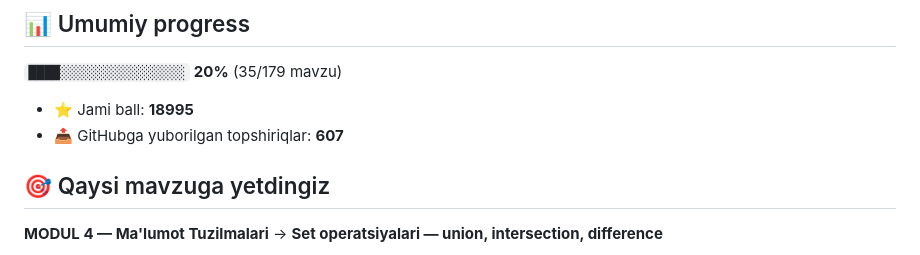
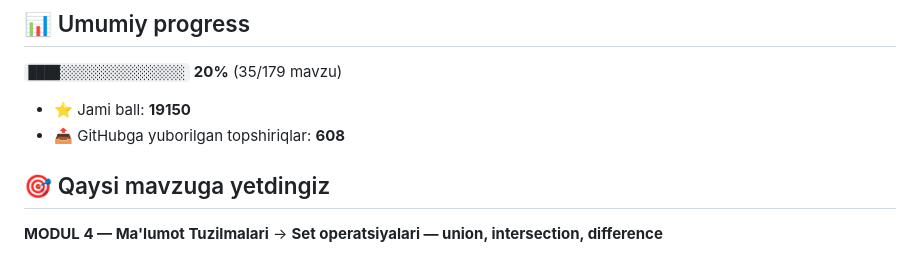
Before and after one commit to alorifkhojasaidolimkhon2-ship-it/aziz-academy-topshiriqlar, a Markdown page: README.md, the part around one of its changes. Rendered like a GitHub page.

Commit message:
docs: progress README yangilandi

```diff
--- a/README.md
+++ b/README.md
@@ -6,8 +6,8 @@
 
 `████░░░░░░░░░░░░░░░░` **20%**  (35/179 mavzu)
 
-- ⭐ Jami ball: **18995**
-- 📤 GitHubga yuborilgan topshiriqlar: **607**
+- ⭐ Jami ball: **19150**
+- 📤 GitHubga yuborilgan topshiriqlar: **608**
 
 ## 🎯 Qaysi mavzuga yetdingiz
 
```
Also changed, not shown: other parts of README.md (+1 -1 lines).
